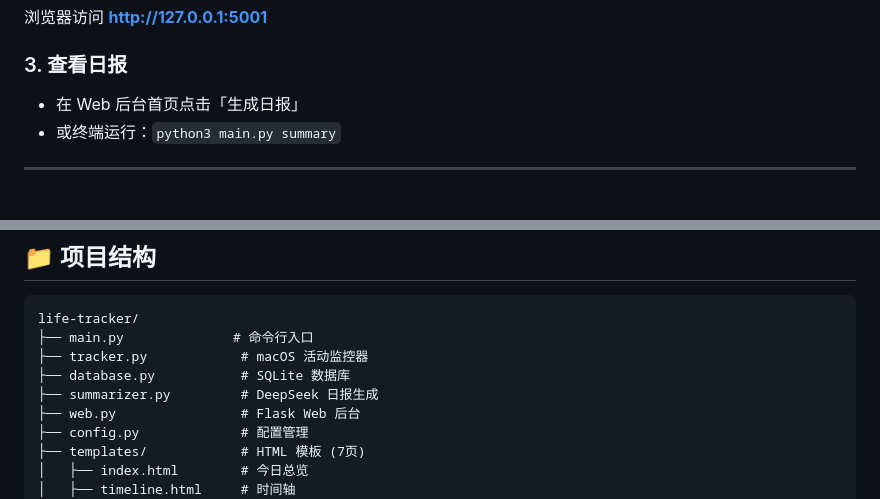
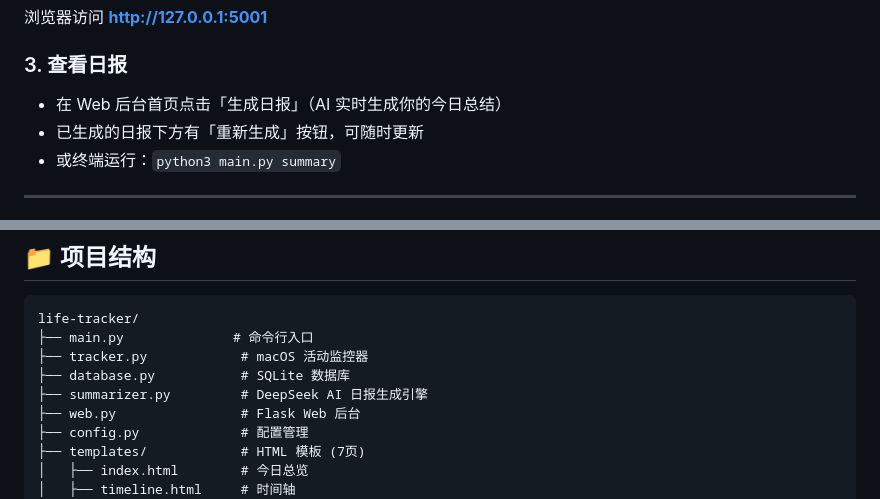
Before and after one commit to xianglong123/life-tracker, a Markdown page: README.md, 2 parts joined by grey strips. Rendered like a GitHub page.

```diff
--- a/README.md
+++ b/README.md
@@ -40,7 +59,8 @@ python3 main.py dashboard
 
 ### 3. 查看日报
 
-- 在 Web 后台首页点击「生成日报」
+- 在 Web 后台首页点击「生成日报」（AI 实时生成你的今日总结）
+- 已生成的日报下方有「重新生成」按钮，可随时更新
 - 或终端运行：`python3 main.py summary`
 
 ---
@@ -67,7 +87,7 @@ life-tracker/
 ├── main.py              # 命令行入口
 ├── tracker.py            # macOS 活动监控器
 ├── database.py           # SQLite 数据库
-├── summarizer.py         # DeepSeek 日报生成
+├── summarizer.py         # DeepSeek AI 日报生成引擎
 ├── web.py                # Flask Web 后台
 ├── config.py             # 配置管理
 ├── templates/            # HTML 模板 (7页)
```
Also changed, not shown: other parts of README.md (+25 -6 lines).
